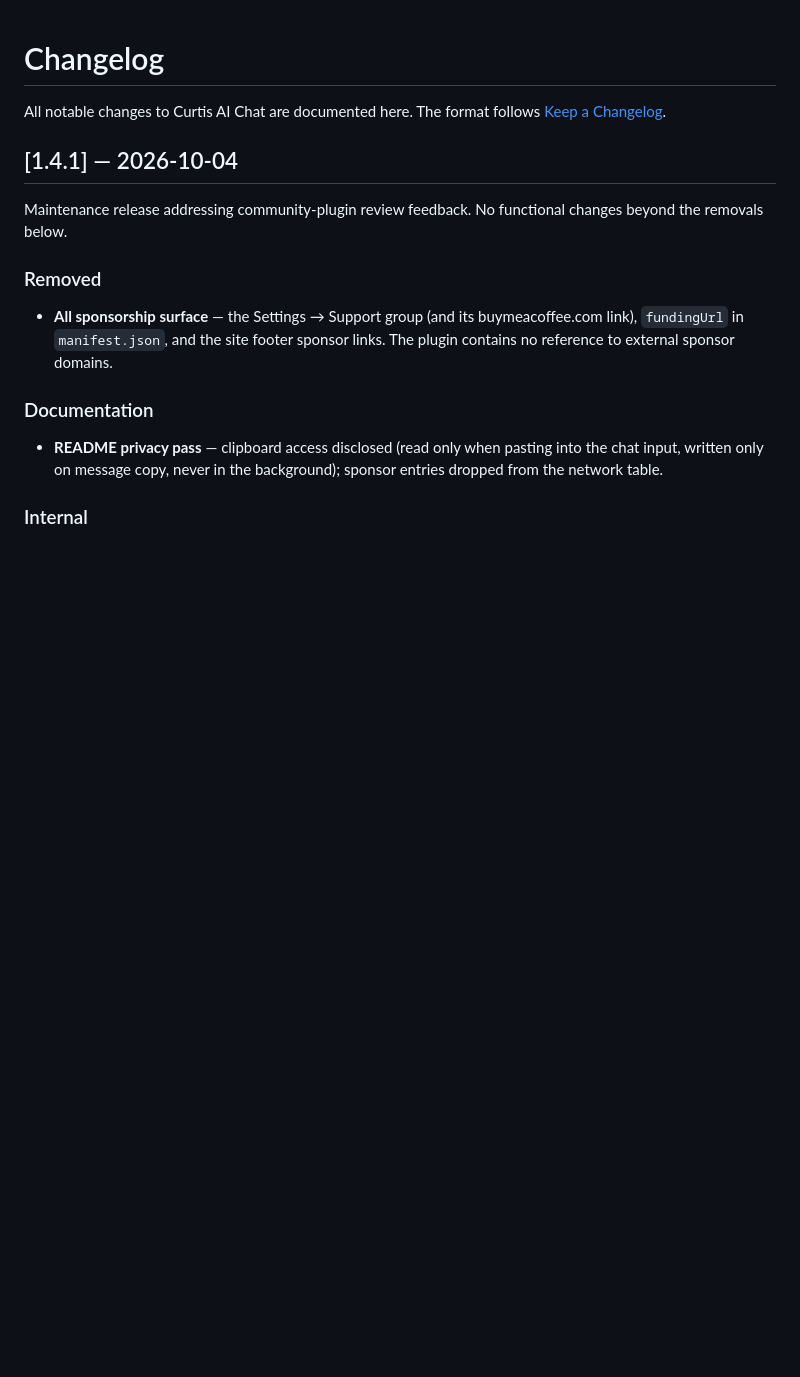
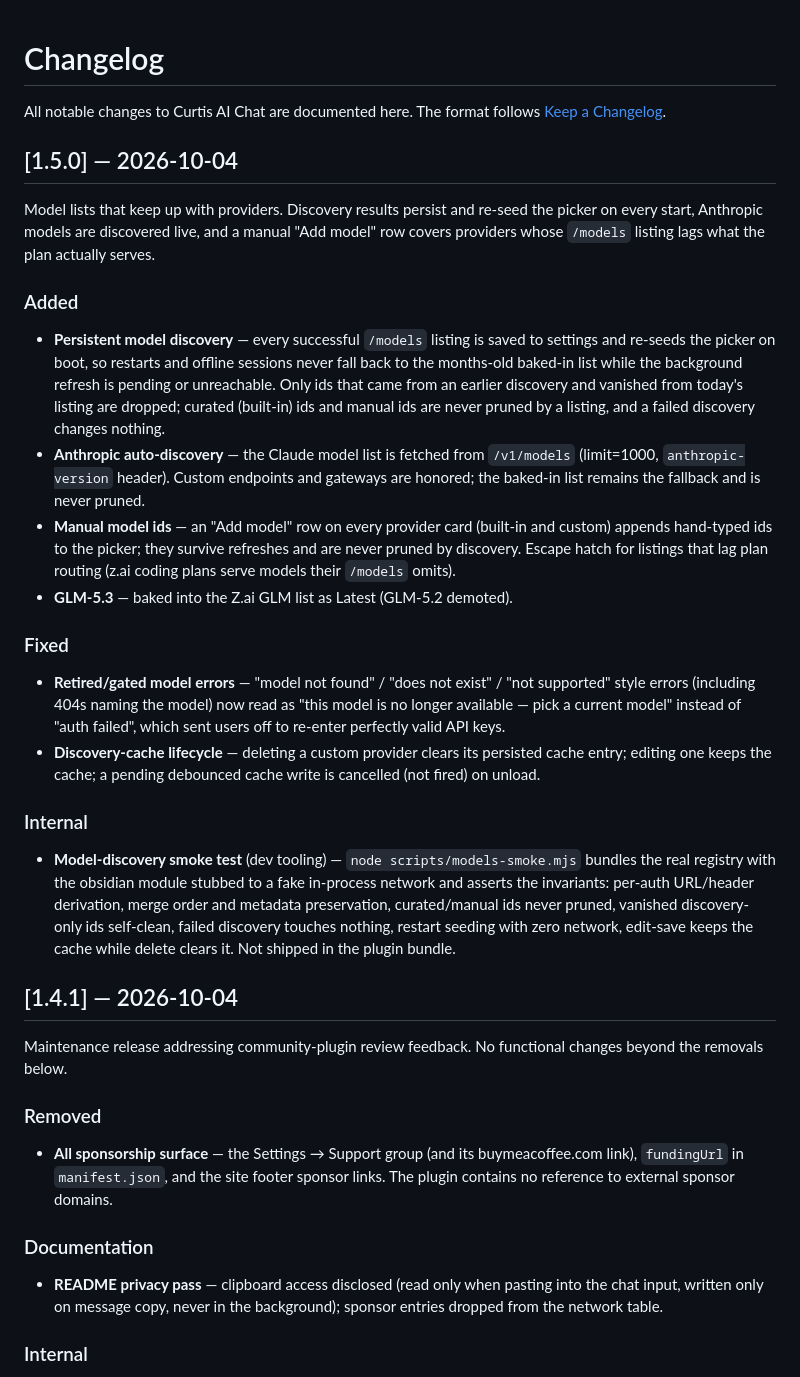
Before and after one commit to JordanNewell/curtis-ai-chat, a Markdown page: CHANGELOG.md, the part around the change. Drawn GitHub-style; blank space fills up the shorter version.

Commit message:
chore(release): changelog for 1.5.0

```diff
--- a/CHANGELOG.md
+++ b/CHANGELOG.md
@@ -1,6 +1,26 @@
 # Changelog
 
 All notable changes to Curtis AI Chat are documented here. The format follows [Keep a Changelog](https://keepachangelog.com/).
+
+## [1.5.0] — 2026-10-04
+
+Model lists that keep up with providers. Discovery results persist and re-seed the picker on every start, Anthropic models are discovered live, and a manual "Add model" row covers providers whose `/models` listing lags what the plan actually serves.
+
+### Added
+
+- **Persistent model discovery** — every successful `/models` listing is saved to settings and re-seeds the picker on boot, so restarts and offline sessions never fall back to the months-old baked-in list while the background refresh is pending or unreachable. Only ids that came from an earlier discovery and vanished from today's listing are dropped; curated (built-in) ids and manual ids are never pruned by a listing, and a failed discovery changes nothing.
+- **Anthropic auto-discovery** — the Claude model list is fetched from `/v1/models` (limit=1000, `anthropic-version` header). Custom endpoints and gateways are honored; the baked-in list remains the fallback and is never pruned.
+- **Manual model ids** — an "Add model" row on every provider card (built-in and custom) appends hand-typed ids to the picker; they survive refreshes and are never pruned by discovery. Escape hatch for listings that lag plan routing (z.ai coding plans serve models their `/models` omits).
+- **GLM-5.3** — baked into the Z.ai GLM list as Latest (GLM-5.2 demoted).
+
+### Fixed
+
+- **Retired/gated model errors** — "model not found" / "does not exist" / "not supported" style errors (including 404s naming the model) now read as "this model is no longer available — pick a current model" instead of "auth failed", which sent users off to re-enter perfectly valid API keys.
+- **Discovery-cache lifecycle** — deleting a custom provider clears its persisted cache entry; editing one keeps the cache; a pending debounced cache write is cancelled (not fired) on unload.
+
+### Internal
+
+- **Model-discovery smoke test** (dev tooling) — `node scripts/models-smoke.mjs` bundles the real registry with the obsidian module stubbed to a fake in-process network and asserts the invariants: per-auth URL/header derivation, merge order and metadata preservation, curated/manual ids never pruned, vanished discovery-only ids self-clean, failed discovery touches nothing, restart seeding with zero network, edit-save keeps the cache while delete clears it. Not shipped in the plugin bundle.
 
 ## [1.4.1] — 2026-10-04
 
```
